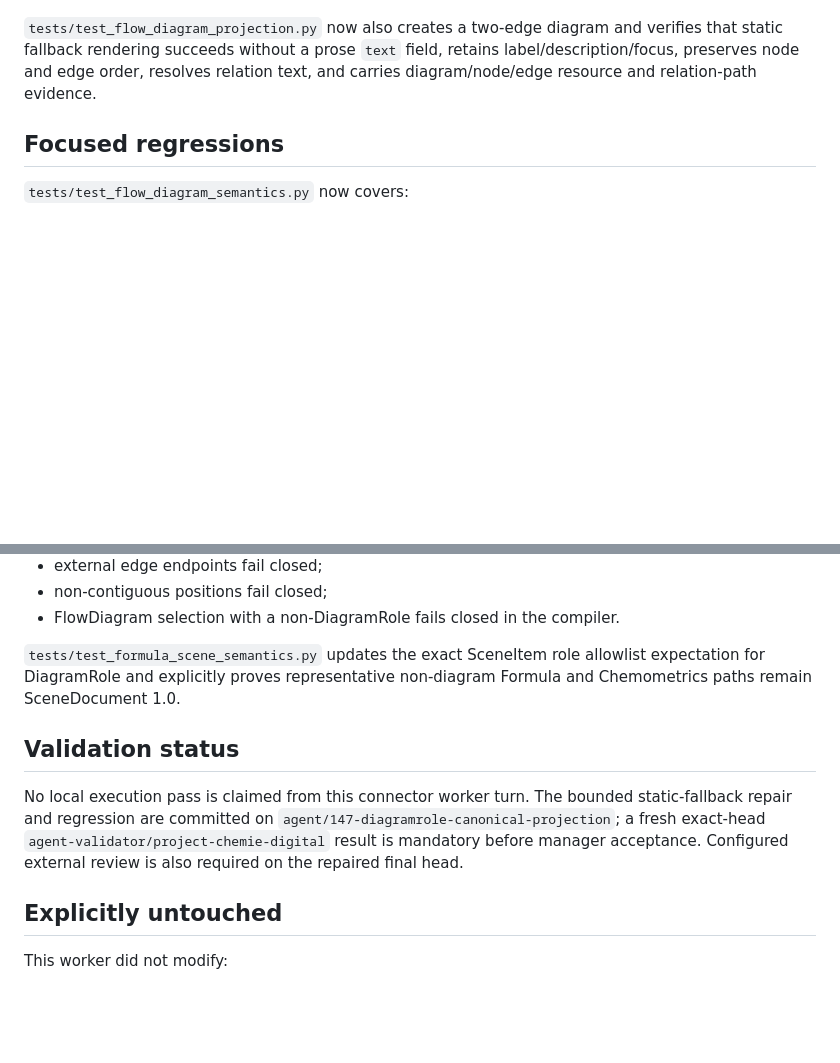
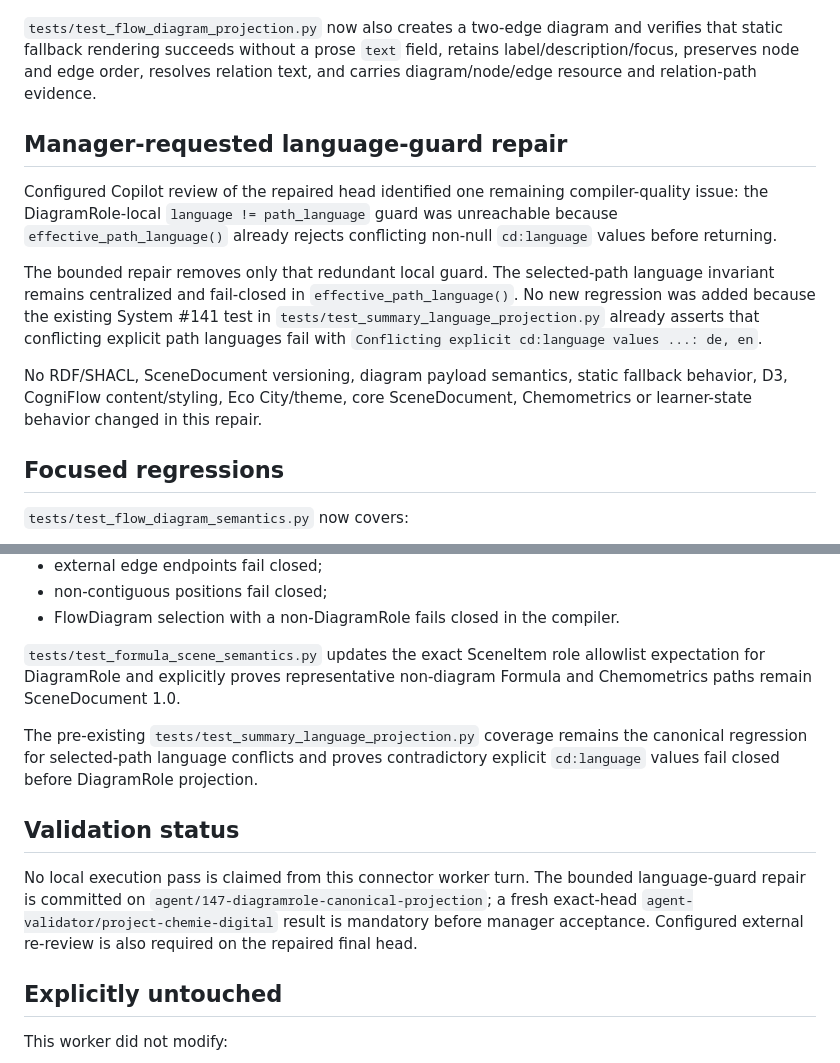
Before and after one commit to GeRe87/project-chemie-digital, a Markdown page: .agents/handoffs/issue-147-diagramrole-canonical-projection.md, 2 parts joined by grey strips. GitHub-like rendering; blank space fills up the shorter version.

Commit message:
docs(agent): record #147 language guard repair

```diff
--- a/.agents/handoffs/issue-147-diagramrole-canonical-projection.md
+++ b/.agents/handoffs/issue-147-diagramrole-canonical-projection.md
@@ -83,6 +83,14 @@ The repair is limited to `scripts/generate_canonical_runtime.py` plus the focuse
 
 `tests/test_flow_diagram_projection.py` now also creates a two-edge diagram and verifies that static fallback rendering succeeds without a prose `text` field, retains label/description/focus, preserves node and edge order, resolves relation text, and carries diagram/node/edge resource and relation-path evidence.
 
+## Manager-requested language-guard repair
+
+Configured Copilot review of the repaired head identified one remaining compiler-quality issue: the DiagramRole-local `language != path_language` guard was unreachable because `effective_path_language()` already rejects conflicting non-null `cd:language` values before returning.
+
+The bounded repair removes only that redundant local guard. The selected-path language invariant remains centralized and fail-closed in `effective_path_language()`. No new regression was added because the existing System #141 test in `tests/test_summary_language_projection.py` already asserts that conflicting explicit path languages fail with `Conflicting explicit cd:language values ...: de, en`.
+
+No RDF/SHACL, SceneDocument versioning, diagram payload semantics, static fallback behavior, D3, CogniFlow content/styling, Eco City/theme, core SceneDocument, Chemometrics or learner-state behavior changed in this repair.
+
 ## Focused regressions
 
 `tests/test_flow_diagram_semantics.py` now covers:
@@ -109,9 +117,11 @@ New `tests/test_flow_diagram_projection.py` covers:
 
 `tests/test_formula_scene_semantics.py` updates the exact SceneItem role allowlist expectation for DiagramRole and explicitly proves representative non-diagram Formula and Chemometrics paths remain SceneDocument 1.0.
 
+The pre-existing `tests/test_summary_language_projection.py` coverage remains the canonical regression for selected-path language conflicts and proves contradictory explicit `cd:language` values fail closed before DiagramRole projection.
+
 ## Validation status
 
-No local execution pass is claimed from this connector worker turn. The bounded static-fallback repair and regression are committed on `agent/147-diagramrole-canonical-projection`; a fresh exact-head `agent-validator/project-chemie-digital` result is mandatory before manager acceptance. Configured external review is also required on the repaired final head.
+No local execution pass is claimed from this connector worker turn. The bounded language-guard repair is committed on `agent/147-diagramrole-canonical-projection`; a fresh exact-head `agent-validator/project-chemie-digital` result is mandatory before manager acceptance. Configured external re-review is also required on the repaired final head.
 
 ## Explicitly untouched
 
```
